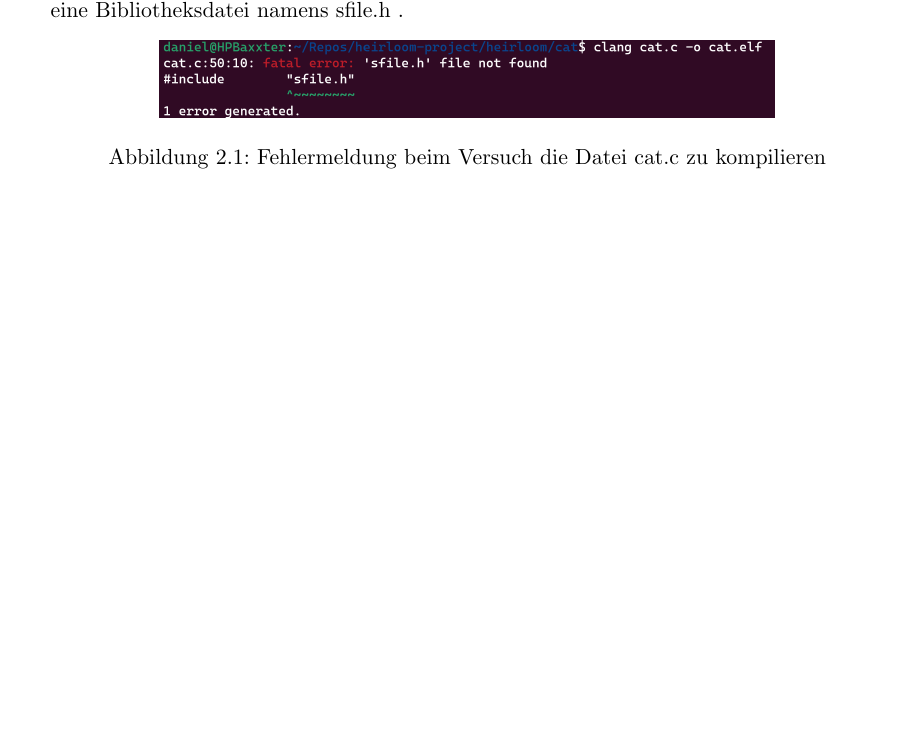
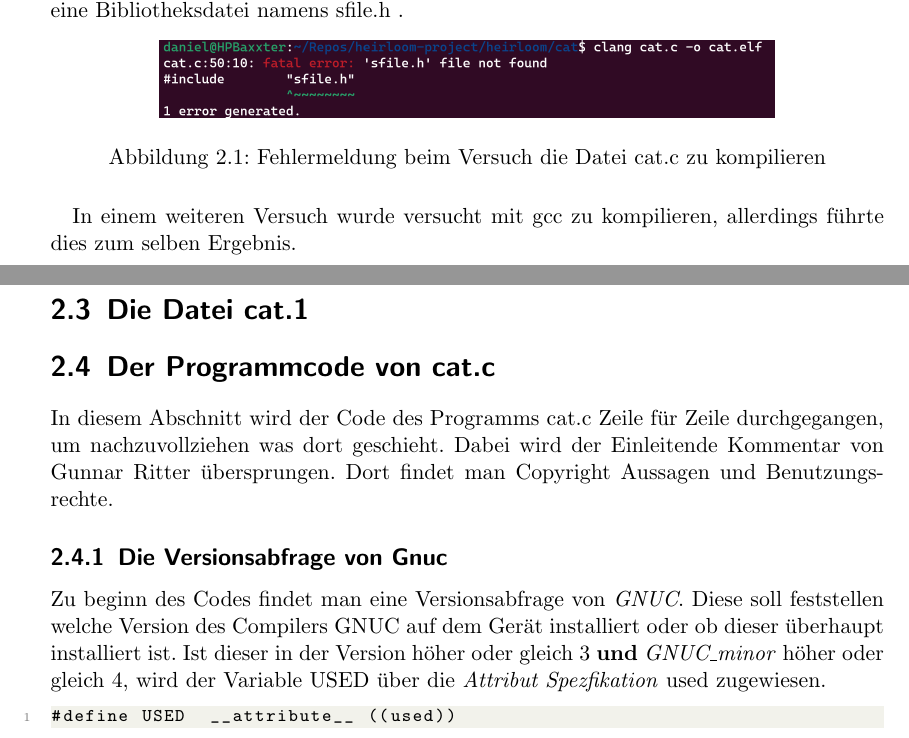
Before and after one commit to DanKru44/pruefung_programmierung_SoSe23, a LaTeX thesis (main.tex, which reads Chapter/Bonusaufgabe.tex): part of page 8 of 9 before the commit and two parts of pages 8 and 9 of 10 after it, the two joined at a grey line, cut so that both start at the same text, the shorter picture padded with empty space. Compiled offline with pdfLaTeX.

Commit message:
Bonusaufgabe.tex begonnen den Code zu analysieren

```diff
--- a/Chapter/Bonusaufgabe.tex
+++ b/Chapter/Bonusaufgabe.tex
@@ -19,3 +19,17 @@ Allerdings generierte dieser einen Fehler. Dieser ist in Abbildung \ref{clang_ca
 	\caption{Fehlermeldung beim Versuch die Datei cat.c zu kompilieren}
 	\label{clang_cat.c_fehler}
 \end{figure}
+
+In einem weiteren Versuch wurde versucht mit gcc zu kompilieren, allerdings führte dies zum selben Ergebnis.
+
+\section{Die Datei cat.1}
+
+\section{Der Programmcode von cat.c}
+In diesem Abschnitt wird der Code des Programms cat.c Zeile für Zeile durchgegangen, um nachzuvollziehen was dort geschieht. Dabei wird der Einleitende Kommentar von Gunnar Ritter übersprungen. Dort findet man Copyright Aussagen und Benutzungsrechte.
+
+\subsection{Die Versionsabfrage von Gnuc}
+Zu beginn des Codes findet man eine Versionsabfrage von \textit{GNUC}. Diese soll feststellen welche Version des Compilers GNUC auf dem Gerät installiert oder ob dieser überhaupt installiert ist. Ist dieser in der Version höher oder gleich 3 \textbf{und} \textit{GNUC\_minor} höher oder gleich 4, wird der Variable USED über die \textit{Attribut Spezfikation} used zugewiesen.
+
+\begin{lstlisting}
+#define USED	__attribute__ ((used))
+\end{lstlisting}
```
